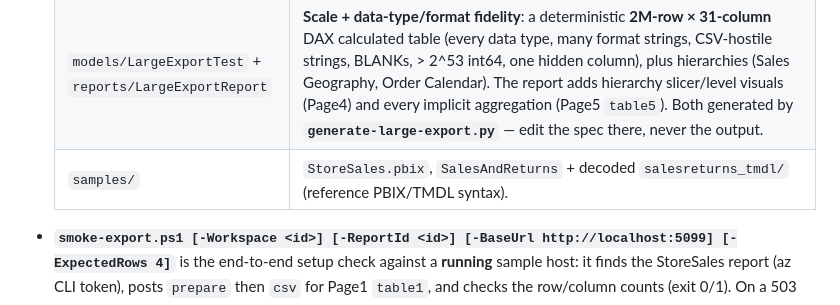
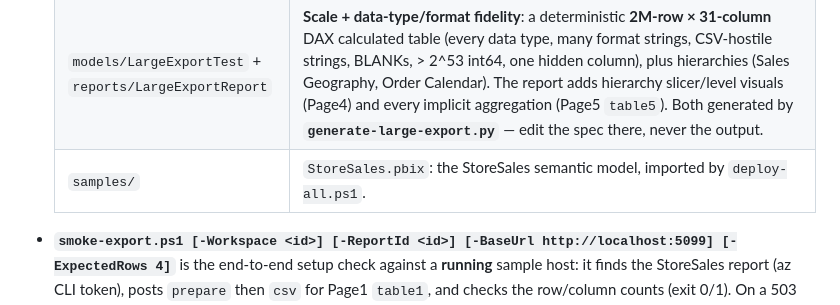
Before and after one commit to dbrownems/PbiVisualExport, a Markdown page: .github/copilot-instructions.md, the part around the change. GitHub-like rendering.

Commit message:
Remove SalesAndReturns reference sample before going public
The PBIX bundles third-party custom visuals and branding with unclear redistribution rights, and nothing uses it or its decoded TMDL.

Co-authored-by: Copilot App <223556219+Copilot@users.noreply.github.com>

Copilot-Session: 20da21a7-7bd9-465f-9c5f-7b2b5a5b3ccf

```diff
--- a/.github/copilot-instructions.md
+++ b/.github/copilot-instructions.md
@@ -734,7 +734,7 @@ both together, and bump the version on a breaking wire change.
   | `models/DqParamTest` + `reports/DqParamReport` | **Dynamic M query parameters** over a **DirectQuery** Warehouse: `RegionParam` (single value), `CategoryParam` (multi-select, `selectAllValue`), `FromDateParam` (Date) and `ToDateTimeParam` (DateTime) are bound to the Import picker tables `RegionPicker`/`CategoryPicker`/`DatePicker`/`DateTimePicker`, which `slicer1`–`slicer4` filter; the `Sales` native query folds all four into its `WHERE`. Golden case `dq-table1-mparameter-slicers`. |
   | `reports/StoreSales` | **Variety of visuals** (table, matrix, column/bar/line/donut charts, card, slicer) + **report-level measures** in `reportExtensions.json` (Page3 `rmTable`: two report measures, one built on the other, sorted by one). Default embedded report. |
   | `models/LargeExportTest` + `reports/LargeExportReport` | **Scale + data-type/format fidelity**: a deterministic **2M-row × 31-column** DAX calculated table (every data type, many format strings, CSV-hostile strings, BLANKs, > 2^53 int64, one hidden column), plus hierarchies (Sales Geography, Order Calendar). The report adds hierarchy slicer/level visuals (Page4) and every implicit aggregation (Page5 `table5`). Both generated by **`generate-large-export.py`** — edit the spec there, never the output. |
-  | `samples/` | `StoreSales.pbix`, `SalesAndReturns` + decoded `salesreturns_tmdl/` (reference PBIX/TMDL syntax). |
+  | `samples/` | `StoreSales.pbix`: the StoreSales semantic model, imported by `deploy-all.ps1`. |
 
 - **`smoke-export.ps1 [-Workspace <id>] [-ReportId <id>] [-BaseUrl http://localhost:5099] [-ExpectedRows 4]`**
   is the end-to-end setup check against a **running** sample host: it finds the
```
